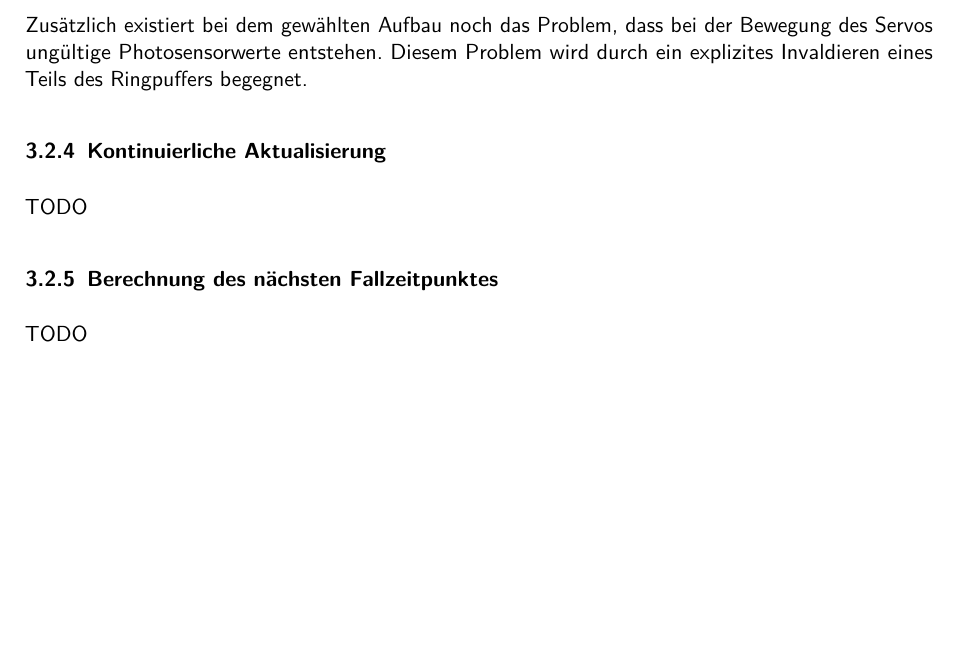
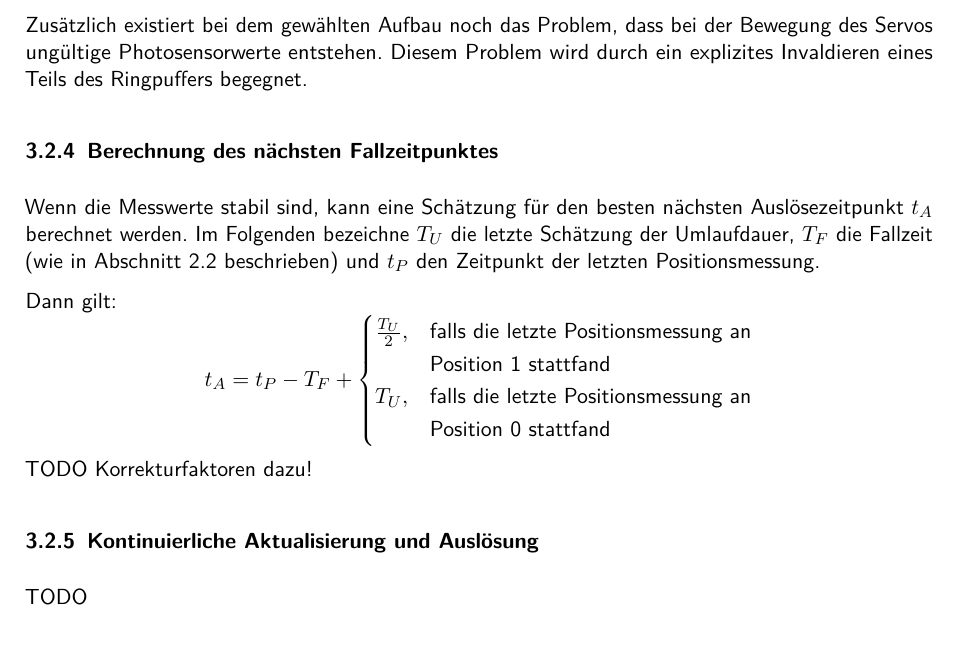
Before and after one commit to mp1409/kislab, a LaTeX document (laborbericht/Laborbericht.tex, which reads laborbericht/chapters/3_Design.tex): part of page 10 of 14, cut so that both start at the same text, the shorter picture padded with empty space. Compiled offline with pdfLaTeX; an older LaTeX class or package is replaced by its successor.

Commit message:
Abschnitt Berechnung des nächsten Fallzeitpunktes hinzu.

```diff
--- a/laborbericht/chapters/3_Design.tex
+++ b/laborbericht/chapters/3_Design.tex
@@ -41,11 +41,32 @@ Diese sind:
 Zusätzlich existiert bei dem gewählten Aufbau noch das Problem, dass bei der Bewegung des Servos ungültige Photosensorwerte entstehen.
 Diesem Problem wird durch ein explizites Invaldieren eines Teils des Ringpuffers begegnet.
 
-\subsection{Kontinuierliche Aktualisierung}\label{design_aktualisierung}
+\subsection{Berechnung des nächsten Fallzeitpunktes}\label{design_zeitpunkt}
+Wenn die Messwerte stabil sind, kann eine Schätzung für den besten nächsten Auslösezeitpunkt $t_A$ berechnet werden.
+Im Folgenden bezeichne $T_U$ die letzte Schätzung der Umlaufdauer, $T_F$ die Fallzeit (wie in \cref{analyse_fallzeit} beschrieben) und $t_P$ den Zeitpunkt der letzten Positionsmessung.
+
+Dann gilt:
+\begin{equation*}
+t_A = t_P - T_F +
+\begin{cases}
+	\frac{T_U}{2}, & \text{falls die letzte Positionsmessung an}\\
+	&  \text{Position 1 stattfand}\\
+	T_U, & \text{falls die letzte Positionsmessung an}\\
+	&  \text{Position 0 stattfand}\\
+
+\end{cases}
+\end{equation*}
+TODO Korrekturfaktoren dazu!
+
+%	if(diskPos.value == Sensor::Value::ONE) {
+%		inPositionTime += millisPerRot / 2 + (unsigned long) a / 2;
+%	} else  {
+%		inPositionTime += millisPerRot + (unsigned long) a;
+
+\subsection{Kontinuierliche Aktualisierung und Auslösung}\label{design_aktualisierung}
 TODO
 
-\subsection{Berechnung des nächsten Fallzeitpunktes}\label{design_zeitpunkt}
-TODO
+% fenster
 
 \section{Fehlerbetrachtung}
 TODO
```
Also changed, not shown: laborbericht/chapters/2_Analyse.tex (+1 -1 lines).
